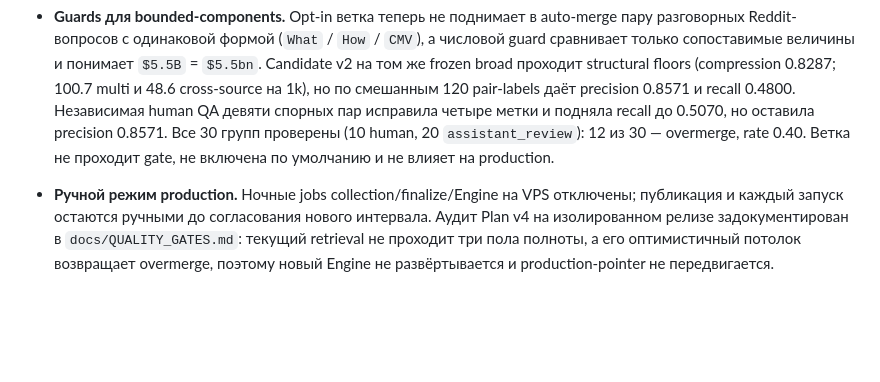
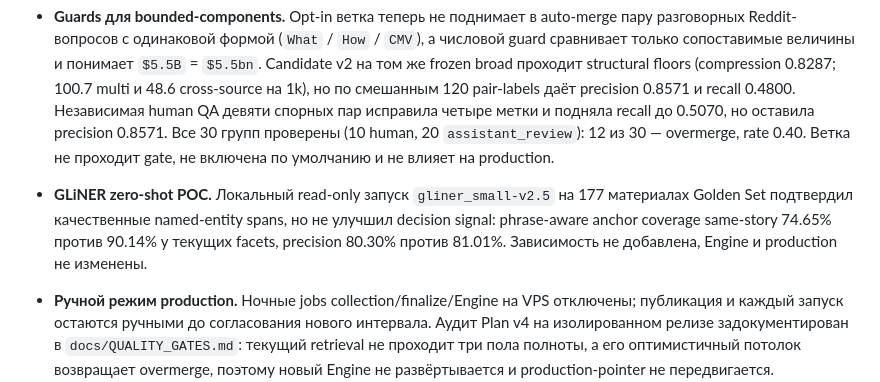
Before and after one commit to eiler2005/reddit-compass, a Markdown page: CHANGELOG.md, the part around the change. GitHub-like rendering; blank space fills up the shorter version.

```diff
--- a/CHANGELOG.md
+++ b/CHANGELOG.md
@@ -49,6 +49,10 @@
   но оставила precision 0.8571. Все 30 групп проверены (10 human, 20 `assistant_review`):
   12 из 30 — overmerge, rate 0.40. Ветка не проходит gate, не включена по умолчанию и не
   влияет на production.
+- **GLiNER zero-shot POC.** Локальный read-only запуск `gliner_small-v2.5` на 177 материалах
+  Golden Set подтвердил качественные named-entity spans, но не улучшил decision signal:
+  phrase-aware anchor coverage same-story 74.65% против 90.14% у текущих facets, precision
+  80.30% против 81.01%. Зависимость не добавлена, Engine и production не изменены.
 - **Ручной режим production.** Ночные jobs collection/finalize/Engine на VPS отключены;
   публикация и каждый запуск остаются ручными до согласования нового интервала. Аудит Plan v4
   на изолированном релизе задокументирован в `docs/QUALITY_GATES.md`: текущий retrieval не
```
Also changed, not shown: docs/QUALITY_GATES.md (+26 -0 lines).
